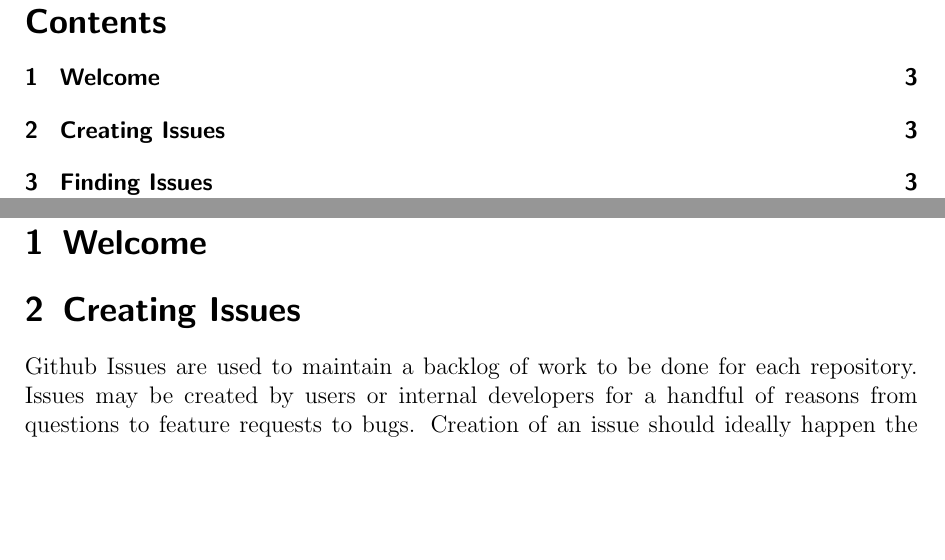
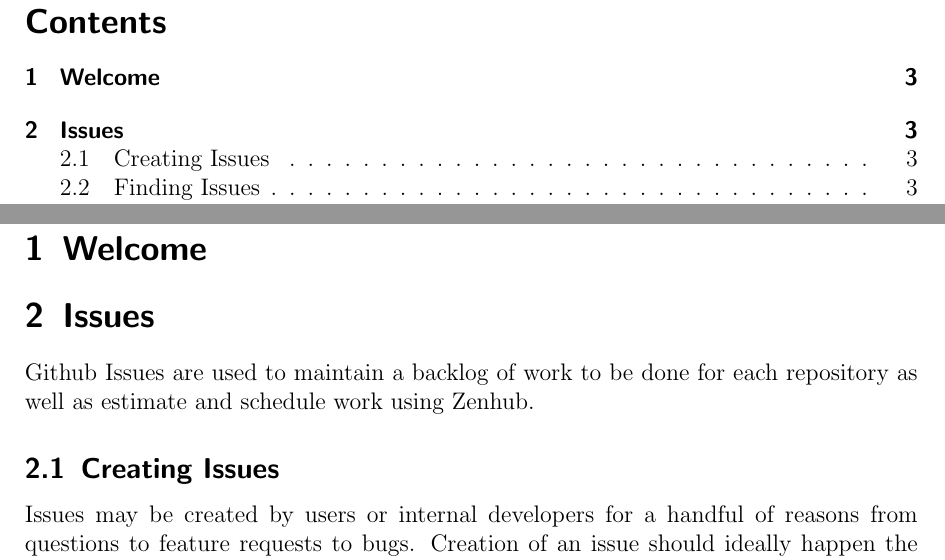
Before and after one commit to kids-first/kf-developer-handbook, a LaTeX document (guide.tex): two parts of pages 2 and 3 of 9, joined at a grey line, cut so that both start at the same text, the shorter picture padded with empty space. Compiled offline with pdfLaTeX.

Commit message:
:recycle: Reformat issues section

```diff
--- a/guide.tex
+++ b/guide.tex
@@ -22,9 +22,12 @@
 
 	\section{Welcome}
 
-	\section{Creating Issues}
+ 	\section{Issues}
 
-	Github Issues are used to maintain a backlog of work to be done for each repository.
+ 	Github Issues are used to maintain a backlog of work to be done for each repository as well as estimate and schedule work using Zenhub.
+
+	\subsection{Creating Issues}
+
 	Issues may be created by users or internal developers for a handful of reasons from questions to feature requests to bugs.
 	Creation of an issue should ideally happen the moment a bug is found or a new feature is desired to promote a shared awareness of that issue and provide a place to track it.
 	Issue labels (See section \ref{labels}) and
```
Also changed, not shown: guide.pdf, guide.tex (2 more changed lines), 1 other file.
